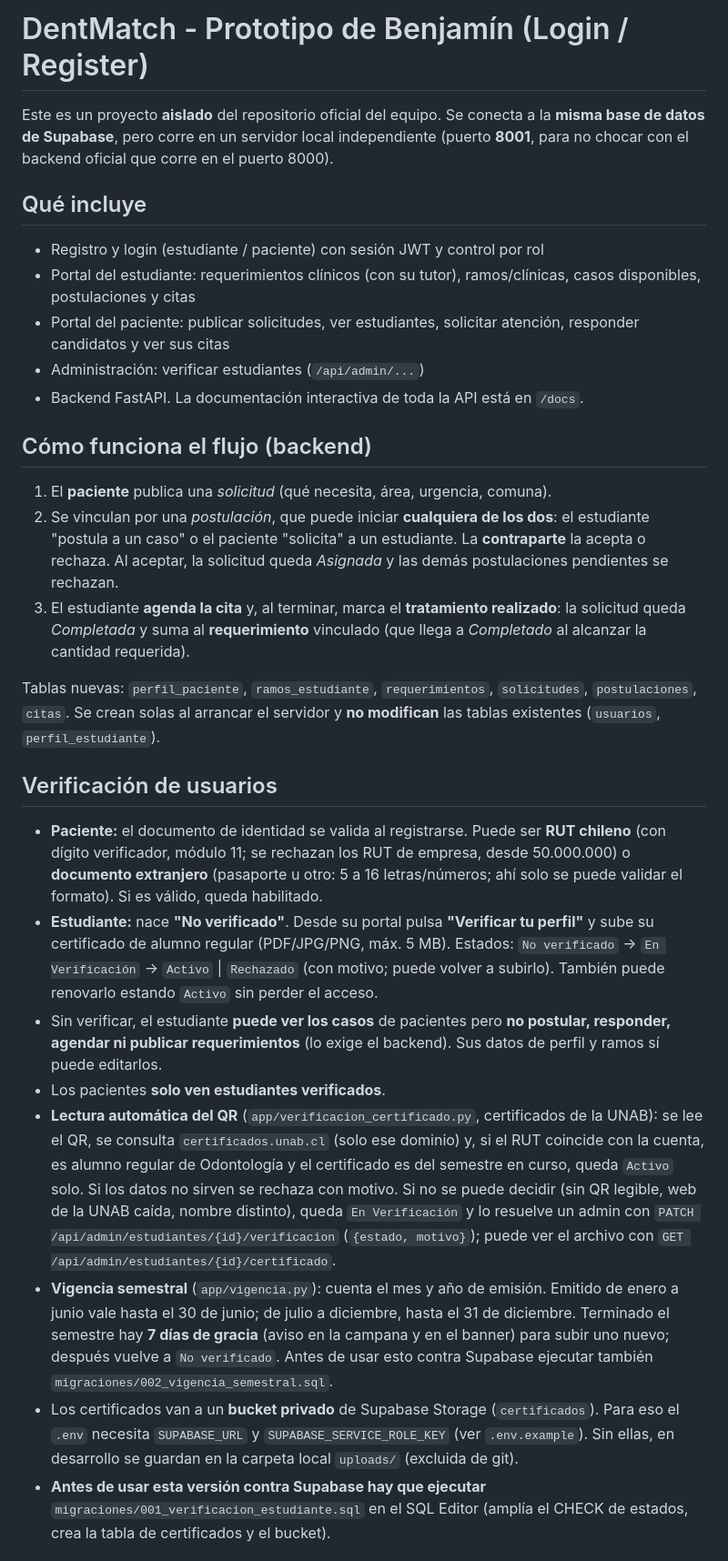
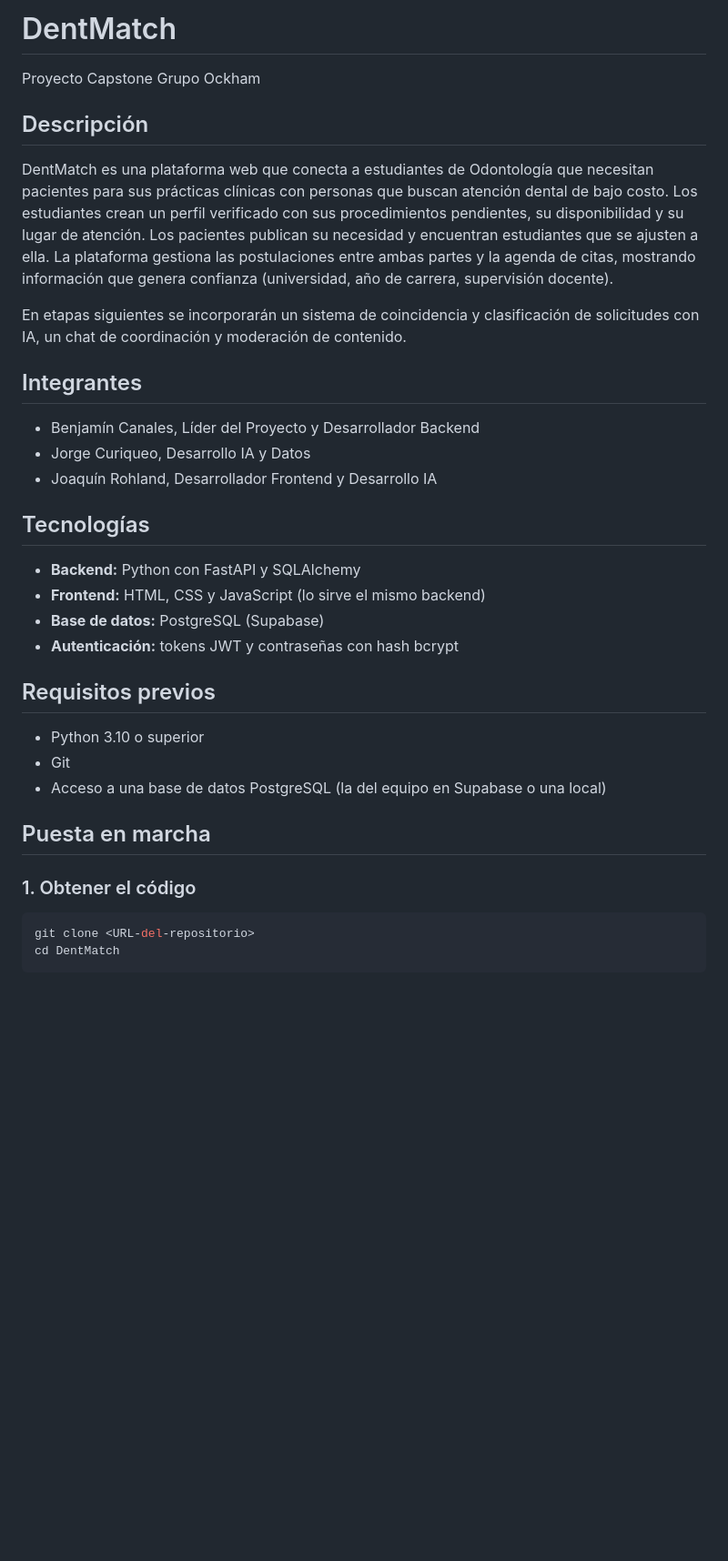
Before and after one commit to 898esnou/DentMatch, a Markdown page: README.md, the part around one of its changes. Shown at 91% size. Drawn GitHub-style; blank space fills up the shorter version.

Commit message:
arreglando readme

````diff
--- a/README.md
+++ b/README.md
@@ -1,61 +1,32 @@
-# DentMatch - Prototipo de Benjamín (Login / Register)
+# DentMatch
+Proyecto Capstone Grupo Ockham
 
-Este es un proyecto **aislado** del repositorio oficial del equipo.
-Se conecta a la **misma base de datos de Supabase**, pero corre en un
-servidor local independiente (puerto **8001**, para no chocar con el
-backend oficial que corre en el puerto 8000).
+## Descripción
+DentMatch es una plataforma web que conecta a estudiantes de Odontología que necesitan pacientes para sus prácticas clínicas con personas que buscan atención dental de bajo costo. Los estudiantes crean un perfil verificado con sus procedimientos pendientes, su disponibilidad y su lugar de atención. Los pacientes publican su necesidad y encuentran estudiantes que se ajusten a ella. La plataforma gestiona las postulaciones entre ambas partes y la agenda de citas, mostrando información que genera confianza (universidad, año de carrera, supervisión docente).
 
-## Qué incluye
+En etapas siguientes se incorporarán un sistema de coincidencia y clasificación de solicitudes con IA, un chat de coordinación y moderación de contenido.
 
-- Registro y login (estudiante / paciente) con sesión JWT y control por rol
-- Portal del estudiante: requerimientos clínicos (con su tutor), ramos/clínicas,
-  casos disponibles, postulaciones y citas
-- Portal del paciente: publicar solicitudes, ver estudiantes, solicitar atención,
-  responder candidatos y ver sus citas
-- Administración: verificar estudiantes (`/api/admin/...`)
-- Backend FastAPI. La documentación interactiva de toda la API está en `/docs`.
+## Integrantes
+- Benjamín Canales, Líder del Proyecto y Desarrollador Backend
+- Jorge Curiqueo, Desarrollo IA y Datos
+- Joaquín Rohland, Desarrollador Frontend y Desarrollo IA
 
-## Cómo funciona el flujo (backend)
+## Tecnologías
+- **Backend:** Python con FastAPI y SQLAlchemy
+- **Frontend:** HTML, CSS y JavaScript (lo sirve el mismo backend)
+- **Base de datos:** PostgreSQL (Supabase)
+- **Autenticación:** tokens JWT y contraseñas con hash bcrypt
 
-1. El **paciente** publica una *solicitud* (qué necesita, área, urgencia, comuna).
-2. Se vinculan por una *postulación*, que puede iniciar **cualquiera de los dos**:
-   el estudiante "postula a un caso" o el paciente "solicita" a un estudiante.
-   La **contraparte** la acepta o rechaza. Al aceptar, la solicitud queda *Asignada*
-   y las demás postulaciones pendientes se rechazan.
-3. El estudiante **agenda la cita** y, al terminar, marca el **tratamiento realizado**:
-   la solicitud queda *Completada* y suma al **requerimiento** vinculado
-   (que llega a *Completado* al alcanzar la cantidad requerida).
+## Requisitos previos
+- Python 3.10 o superior
+- Git
+- Acceso a una base de datos PostgreSQL (la del equipo en Supabase o una local)
 
-Tablas nuevas: `perfil_paciente`, `ramos_estudiante`, `requerimientos`, `solicitudes`,
-`postulaciones`, `citas`. Se crean solas al arrancar el servidor y **no modifican** las
-tablas existentes (`usuarios`, `perfil_estudiante`).
+## Puesta en marcha
 
-## Verificación de usuarios
+### 1. Obtener el código
+```bash
+git clone <URL-del-repositorio>
+cd DentMatch
+```
 
-- **Paciente:** el documento de identidad se valida al registrarse. Puede ser **RUT chileno**
-  (con dígito verificador, módulo 11; se rechazan los RUT de empresa, desde 50.000.000) o **documento extranjero** (pasaporte u otro: 5 a 16
-  letras/números; ahí solo se puede validar el formato). Si es válido, queda habilitado.
-- **Estudiante:** nace **"No verificado"**. Desde su portal pulsa **"Verificar tu perfil"** y sube su
-  certificado de alumno regular (PDF/JPG/PNG, máx. 5 MB). Estados: `No verificado` →
-  `En Verificación` → `Activo` | `Rechazado` (con motivo; puede volver a subirlo). También puede
-  renovarlo estando `Activo` sin perder el acceso.
-- Sin verificar, el estudiante **puede ver los casos** de pacientes pero **no postular, responder,
-  agendar ni publicar requerimientos** (lo exige el backend). Sus datos de perfil y ramos sí puede editarlos.
-- Los pacientes **solo ven estudiantes verificados**.
-- **Lectura automática del QR** (`app/verificacion_certificado.py`, certificados de la UNAB): se lee el QR,
-  se consulta `certificados.unab.cl` (solo ese dominio) y, si el RUT coincide con la cuenta, es alumno regular
-  de Odontología y el certificado es del semestre en curso, queda `Activo` solo. Si los datos no sirven se rechaza con
-  motivo. Si no se puede decidir (sin QR legible, web de la UNAB caída, nombre distinto), queda
-  `En Verificación` y lo resuelve un admin con
-  `PATCH /api/admin/estudiantes/{id}/verificacion` (`{estado, motivo}`); puede ver el archivo con
-  `GET /api/admin/estudiantes/{id}/certificado`.
-- **Vigencia semestral** (`app/vigencia.py`): cuenta el mes y año de emisión. Emitido de enero a junio vale hasta
-  el 30 de junio; de julio a diciembre, hasta el 31 de diciembre. Terminado el semestre hay **7 días de gracia**
-  (aviso en la campana y en el banner) para subir uno nuevo; después vuelve a `No verificado`. Antes de usar
-  esto contra Supabase ejecutar también `migraciones/002_vigencia_semestral.sql`.
-- Los certificados van a un **bucket privado** de Supabase Storage (`certificados`). Para eso el `.env`
-  necesita `SUPABASE_URL` y `SUPABASE_SERVICE_ROLE_KEY` (ver `.env.example`). Sin ellas, en desarrollo
-  se guardan en la carpeta local `uploads/` (excluida de git).
-- **Antes de usar esta versión contra Supabase hay que ejecutar** `migraciones/001_verificacion_estudiante.sql`
-  en el SQL Editor (amplía el CHECK de estados, crea la tabla de certificados y el bucket).
-
````
Also changed, not shown: other parts of README.md (+88 -36 lines).
